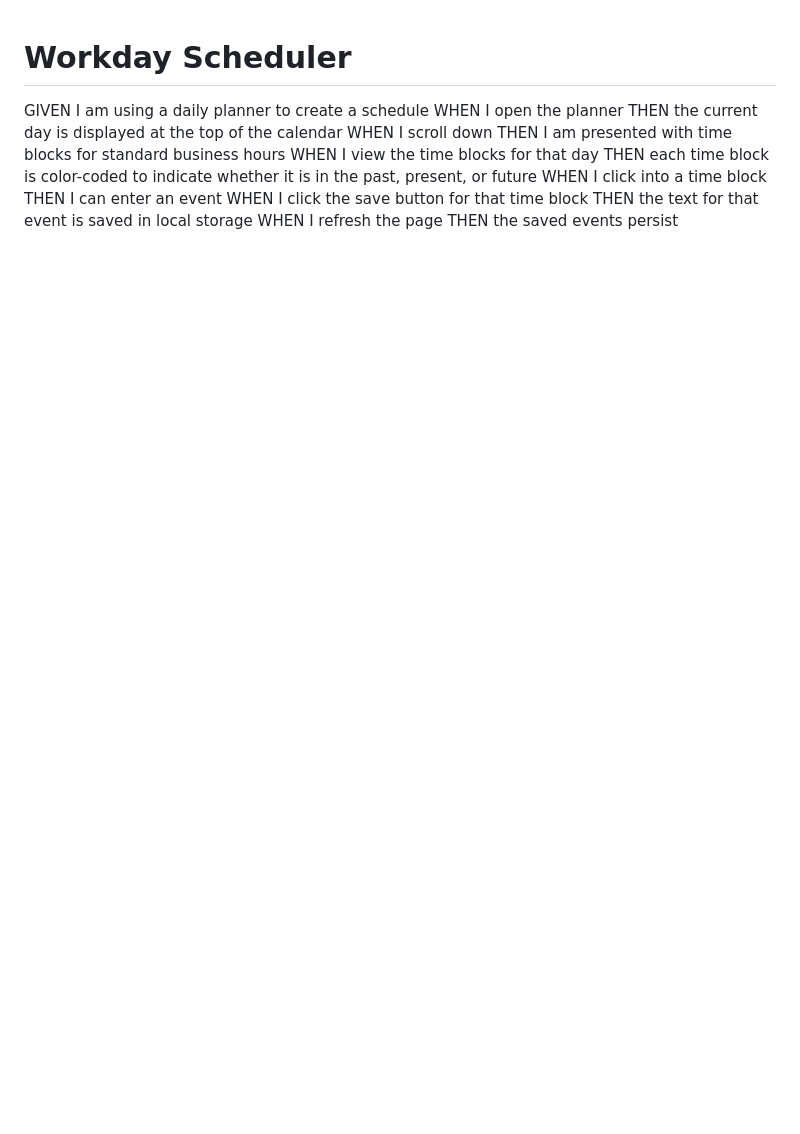
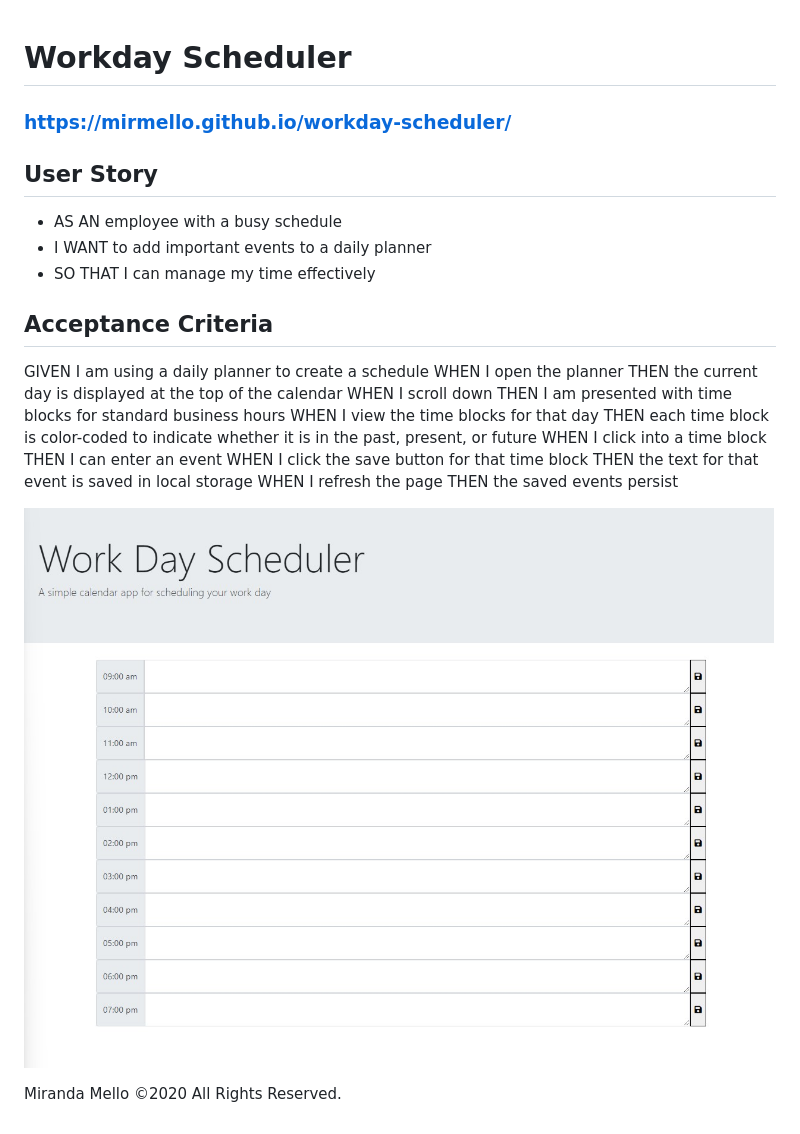
Before and after one commit to MirMello/workday-scheduler, a Markdown page: README.md, the part around the change. Rendered like a GitHub page; pictures changed too: images/Workday-Schedule.jpg (added); blank space fills up the shorter version.

```diff
--- a/README.md
+++ b/README.md
@@ -1,5 +1,13 @@
 # Workday Scheduler
 
+### https://mirmello.github.io/workday-scheduler/
+
+## User Story
+- AS AN employee with a busy schedule
+- I WANT to add important events to a daily planner
+- SO THAT I can manage my time effectively
+
+## Acceptance Criteria
 GIVEN I am using a daily planner to create a schedule
 WHEN I open the planner
 THEN the current day is displayed at the top of the calendar
@@ -13,3 +21,7 @@ WHEN I click the save button for that time block
 THEN the text for that event is saved in local storage
 WHEN I refresh the page
 THEN the saved events persist
+
+![](images/Workday-Schedule.jpg)
+
+Miranda Mello ©2020 All Rights Reserved.
```
